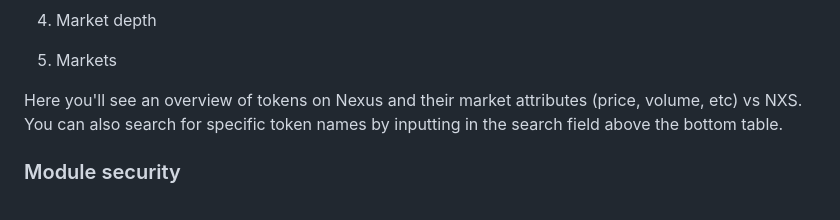
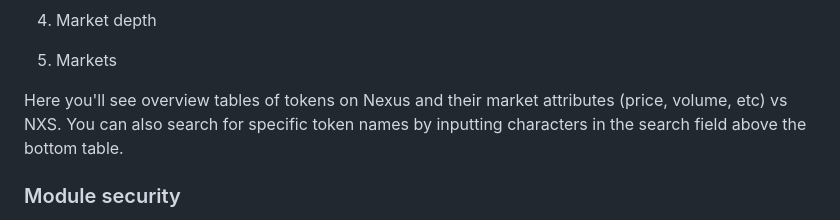
Before and after one commit to AkstonCap/DEX, a Markdown page: README.md, the part around the change. GitHub-like rendering.

```diff
--- a/README.md
+++ b/README.md
@@ -40,7 +40,7 @@ This shows a set of market attributes for the chosen market pair, together with
 
 5. Markets
 
-Here you'll see an overview of tokens on Nexus and their market attributes (price, volume, etc) vs NXS. You can also search for specific token names by inputting in the search field above the bottom table.
+Here you'll see overview tables of tokens on Nexus and their market attributes (price, volume, etc) vs NXS. You can also search for specific token names by inputting characters in the search field above the bottom table.
 
 ### Module security
 
```
